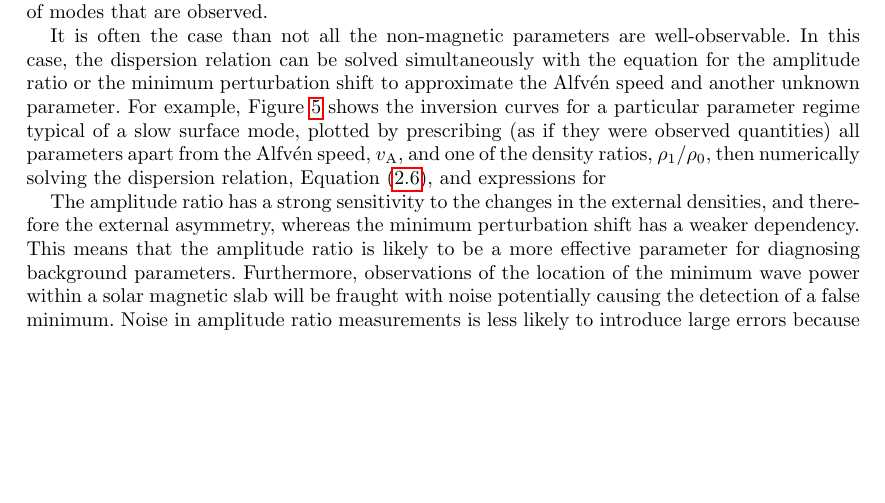
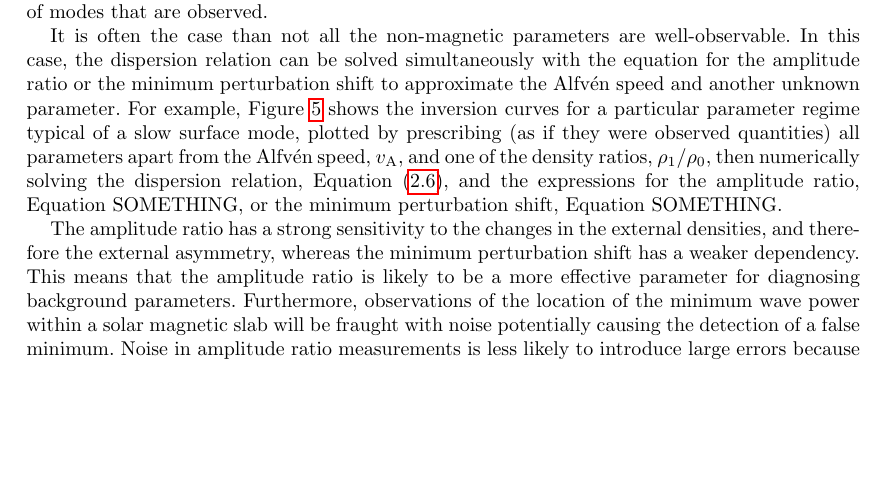
Before and after one commit to Mallcock1/ARTICLE-Asymmetric-slab-SMS, a LaTeX thesis (solarphys_asym_slab_PART2.tex): part of page 12 of 15, cut so that both start at the same text, the shorter picture padded with empty space. Compiled offline with pdfLaTeX; a LaTeX package or settings file that is missing is left out.

Commit message:
some additions

```diff
--- a/solarphys_asym_slab_PART2.tex
+++ b/solarphys_asym_slab_PART2.tex
@@ -811,7 +811,7 @@ Figure~\ref{fig: AR MPS} illustrates the dependency of the amplitude ratio and m
 
 There are a number of ways that the amplitude ratio or minimum perturbation shift can be used for spatial seismology. Firstly, and most simply, given observed values for the wave frequency parameters (frequency or period and wavenumber or wavelength), the background parameters (plasma density inside and in each external side of the slab, which can then be used to determine the sound speeds by assuming equilibrium pressure balance across the slab boundaries), the spatial structure parameters (slab width), and a spatial diagnostic parameter (amplitude ratio or minimum perturbation shift), we can invert the corresponding expression for the spatial wave distribution parameter, Equation~\eqref{cross-slab ratio saus}, \eqref{cross-slab ratio kink}, \eqref{shift min saus}, or~\eqref{shift min kink}, to estimate the Alfv\'{e}n speed. Note that the particular wave mode observed must be known or decomposed from the superposition of modes that are observed.
 
-It is often the case than not all the non-magnetic parameters are well-observable. In this case, the dispersion relation can be solved simultaneously with the equation for the amplitude ratio or the minimum perturbation shift to approximate the Alfv\'{e}n speed and another unknown parameter. For example, Figure~\ref{fig: vA approx} shows the inversion curves for a particular parameter regime typical of a slow surface mode, plotted by prescribing (as if they were observed quantities) all parameters apart from the Alfv\'{e}n speed, $v_\textrm{A}$, and one of the density ratios, $\rho_1/\rho_0$, then numerically solving the dispersion relation, Equation~\eqref{disp rel}, and expressions for
+It is often the case than not all the non-magnetic parameters are well-observable. In this case, the dispersion relation can be solved simultaneously with the equation for the amplitude ratio or the minimum perturbation shift to approximate the Alfv\'{e}n speed and another unknown parameter. For example, Figure~\ref{fig: vA approx} shows the inversion curves for a particular parameter regime typical of a slow surface mode, plotted by prescribing (as if they were observed quantities) all parameters apart from the Alfv\'{e}n speed, $v_\textrm{A}$, and one of the density ratios, $\rho_1/\rho_0$, then numerically solving the dispersion relation, Equation~\eqref{disp rel}, and the expressions for the amplitude ratio, Equation SOMETHING, or the minimum perturbation shift, Equation~SOMETHING.
 
 \begin{figure}
 \centering
```
